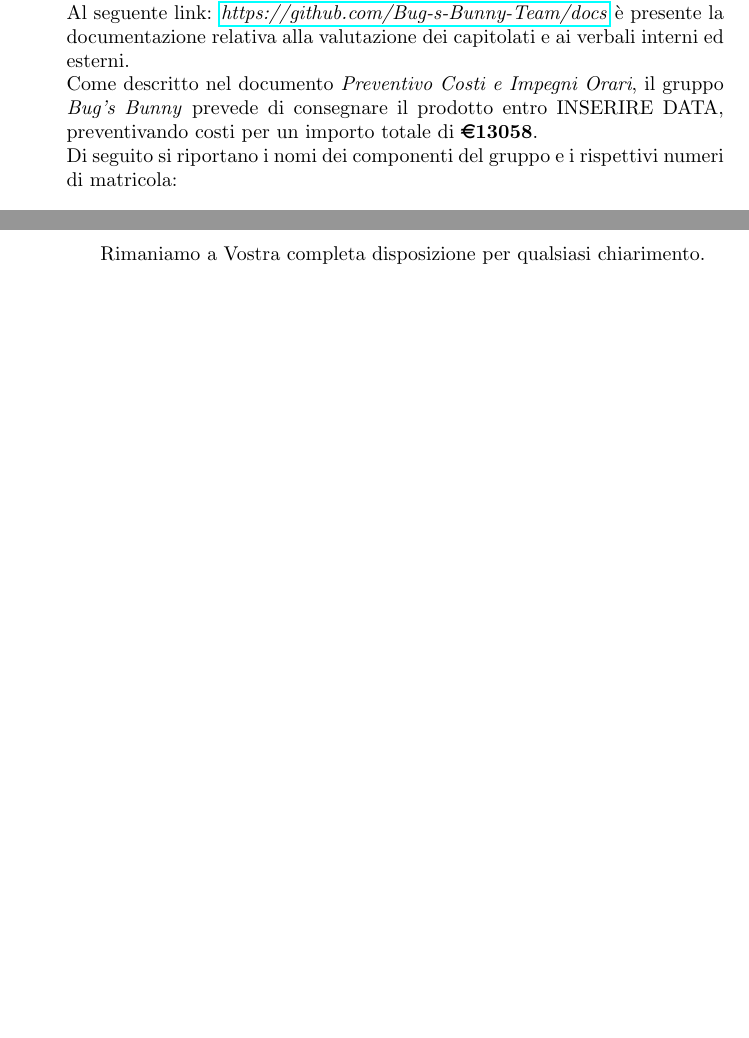
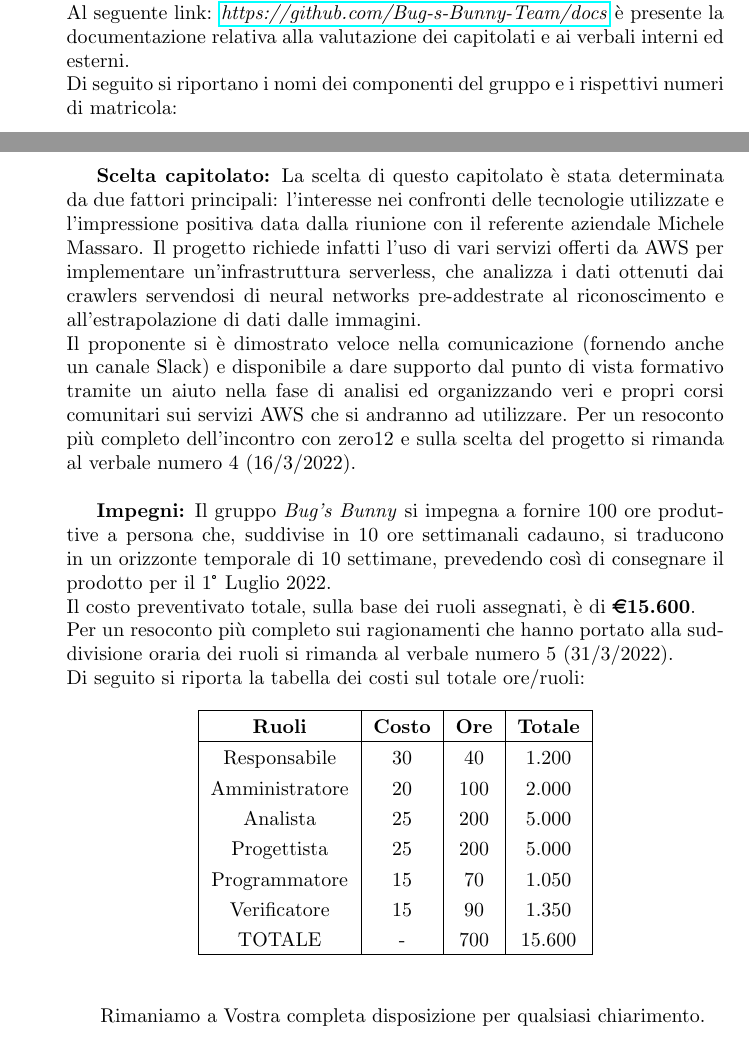
Before and after one commit to Bug-s-Bunny-Team/docs, a LaTeX letter (src/Lettera/Lettera_di_Presentazione.tex, which reads src/Lettera/sezioni/Impegni.tex, src/Lettera/sezioni/Scelta.tex): two parts of pages 1 and 2 of 2, joined at a grey line, cut so that both start at the same text, the shorter picture padded with empty space. The pictures show the PDF file docs/Lettera_di_Presentazione.pdf that the author committed with the source.

Commit message:
Aggiornato contenuto Lettera
Aggiunte sezioni: Scelta Capitolato e Impegni, spostato i file

```diff
--- a/src/Lettera_di_Presentazione.tex
+++ b/src/Lettera/Lettera_di_Presentazione.tex
@@ -40,12 +40,11 @@
 
 		\begin{quotation}
 			\noindent
-			Con la presente il gruppo \teamname{} intende comunicarVi ufficialmente l'impegno alla realizzazione del prodotto da Voi commissionato, denominato \progetto{}, proposto dall’azienda \proponente.\newline
+			Con la presente il gruppo \teamname{} intende comunicarVi ufficialmente l'impegno alla realizzazione del prodotto da Voi commissionato, denominato \progetto{}, proposto dall'azienda \proponente.\newline
 			Al seguente link: \href{\github}{\textit{\github}} è presente la documentazione relativa alla valutazione dei capitolati e ai verbali interni ed esterni. \newline
 			%magari inserire lista file che si trovano
-			Come descritto nel documento \textit{\preventivo}, il gruppo \textit{\teamname} prevede di consegnare il prodotto entro INSERIRE DATA, preventivando costi per un importo totale di \textbf{\euro{13058}}. \newline
 			Di seguito si riportano i nomi dei componenti del gruppo e i rispettivi numeri di matricola:
-		\end{quotation}
+
 
 		\def\arraystretch{1}
 	\begin{table}
@@ -70,4 +75,7 @@
+\input{sezioni/Impegni}
+\end{quotation}
 
+\vspace{0.5cm}
 Rimaniamo a Vostra completa disposizione per qualsiasi chiarimento.
 
 			\vspace{0.5cm}
--- /dev/null
+++ b/src/Lettera/sezioni/Impegni.tex
@@ -0,0 +1,24 @@
+Il gruppo \textit{\teamname} si impegna a fornire 100 ore produttive a persona che, suddivise in 10 ore settimanali cadauno, si traducono in un orizzonte temporale di 10 settimane, prevedendo così di consegnare il prodotto per il 1° Luglio 2022. \newline
+Il costo preventivato totale, sulla base dei ruoli assegnati, è di \textbf{\euro{15.600}}. \newline
+Per un resoconto più completo sui ragionamenti che hanno portato alla suddivisione oraria dei ruoli si rimanda al verbale numero 5 (31/3/2022). \newline
+Di seguito si riporta la tabella dei costi sul totale ore/ruoli:
+\begin{table}
+	\begin{center}
+		\setlength{\extrarowheight}{.75ex}
+		\begin{tabular}{ | c | c | c | c | }
+			\hline
+			\textbf{Ruoli} & \textbf{Costo} & \textbf{Ore} & \textbf{Totale}\\
+			\hline
+
+			Responsabile{} & 30{} & 40{} & 1.200{} \\
+			Amministratore{} & 20{} & 100{} & 2.000{} \\
+			Analista{} & 25{} & 200{} & 5.000{} \\
+			Progettista{} & 25{} & 200{} & 5.000{}  \\
+			Programmatore{} & 15{} & 70{} & 1.050{}  \\
+			Verificatore{} & 15{} & 90{} & 1.350{}  \\
+			TOTALE{} & -{} & 700{} & 15.600{}  \\
+
+			\hline
+		\end{tabular}
+	\end{center}
+\end{table}
--- /dev/null
+++ b/src/Lettera/sezioni/Scelta.tex
@@ -0,0 +1,4 @@
+La scelta di questo capitolato è stata determinata da due fattori principali: l'interesse nei confronti delle tecnologie utilizzate e l'impressione positiva data dalla riunione con il referente aziendale Michele Massaro.
+Il progetto richiede infatti l'uso di vari servizi offerti da AWS per implementare un'infrastruttura serverless, che analizza i dati ottenuti dai crawlers servendosi di neural networks pre-addestrate al riconoscimento e all'estrapolazione di dati dalle immagini. \newline
+Il proponente si è dimostrato veloce nella comunicazione (fornendo anche un canale Slack) e disponibile a dare supporto dal punto di vista formativo tramite un aiuto nella fase di analisi ed organizzando veri e propri corsi comunitari sui servizi AWS che si andranno ad utilizzare.
+Per un resoconto più completo dell'incontro con zero12 e sulla scelta del progetto si rimanda al verbale numero 4 (16/3/2022).
```
Also changed, not shown: src/vi_20220307_test.tex (deleted, +0 -23 lines), docs/Lettera_di_Presentazione.pdf, docs/vi_20220307_test.pdf (deleted), src/Lettera/Lettera_di_Presentazione.tex (6 more changed lines), 2 other files.
